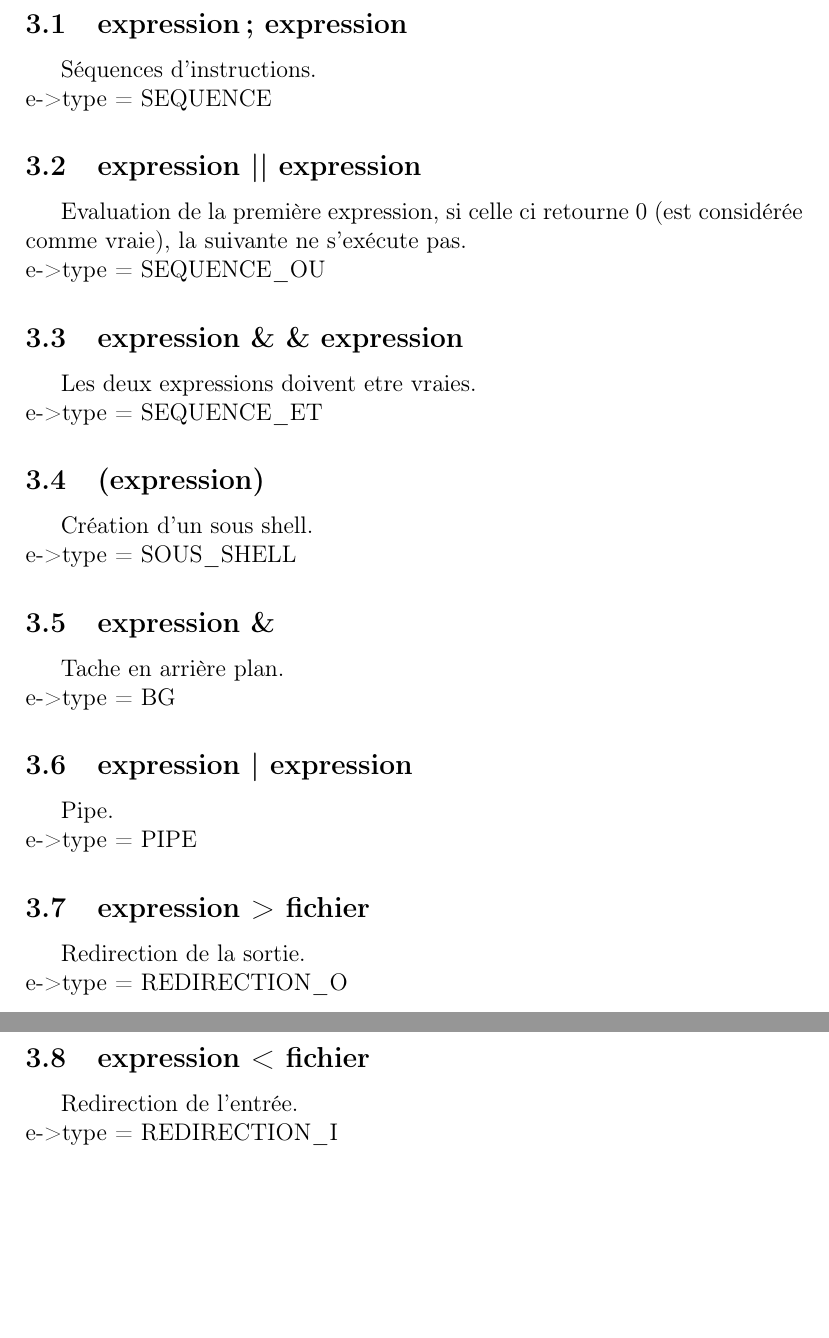
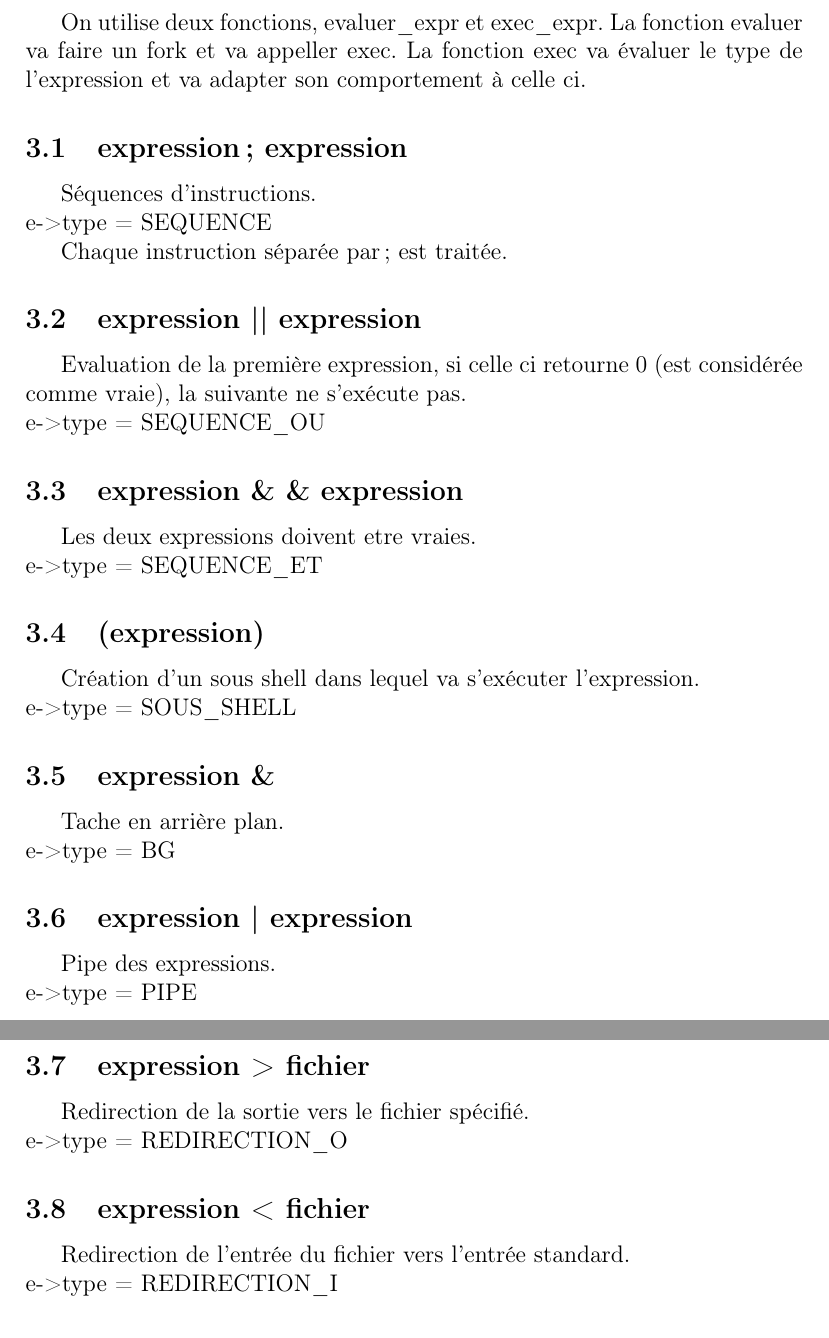
Before and after one commit to chapellegrini/projet_bx1_prs_shell, a LaTeX document (rapport.tex): two parts of pages 5 and 6 of 8, joined at a grey line, cut at the place of the change, the shorter picture padded with empty space. Compiled offline with pdfLaTeX.

Commit message:
partie expression du rapport terminée

```diff
--- a/rapport.tex
+++ b/rapport.tex
@@ -38,10 +39,15 @@
 
 \newpage
 \section{Expressions}
+On utilise deux fonctions, evaluer\_expr et exec\_expr.
+La fonction evaluer va faire un fork et va appeller exec. La fonction exec va évaluer le type de l'expression et va adapter son comportement à celle ci.
+
 \subsection{expression ; expression}
 Séquences d'instructions.
 \\
 e->type = SEQUENCE
+
+Chaque instruction séparée par ; est traitée.
 
 \subsection{expression || expression}
 Evaluation de la première expression, si celle ci retourne 0 (est considérée comme vraie), la suivante ne s'exécute pas.
@@ -54,7 +60,7 @@ Les deux expressions doivent etre vraies.
 e->type = SEQUENCE\_ET
 
 \subsection{(expression)}
-Création d'un sous shell.
+Création d'un sous shell dans lequel va s'exécuter l'expression.
 \\
 e->type = SOUS\_SHELL
 
@@ -64,17 +70,17 @@ Tache en arrière plan.
 e->type = BG
 
 \subsection{expression | expression}
-Pipe.
+Pipe des expressions.
 \\
 e->type = PIPE
 
 \subsection{expression > fichier}
-Redirection de la sortie.
+Redirection de la sortie vers le fichier spécifié.
 \\
 e->type = REDIRECTION\_O
 
 \subsection{expression < fichier}
-Redirection de l'entrée.
+Redirection de l'entrée du fichier vers l'entrée standard.
 \\
 e->type = REDIRECTION\_I
 
```
Also changed, not shown: rapport.tex (3 more changed lines).
